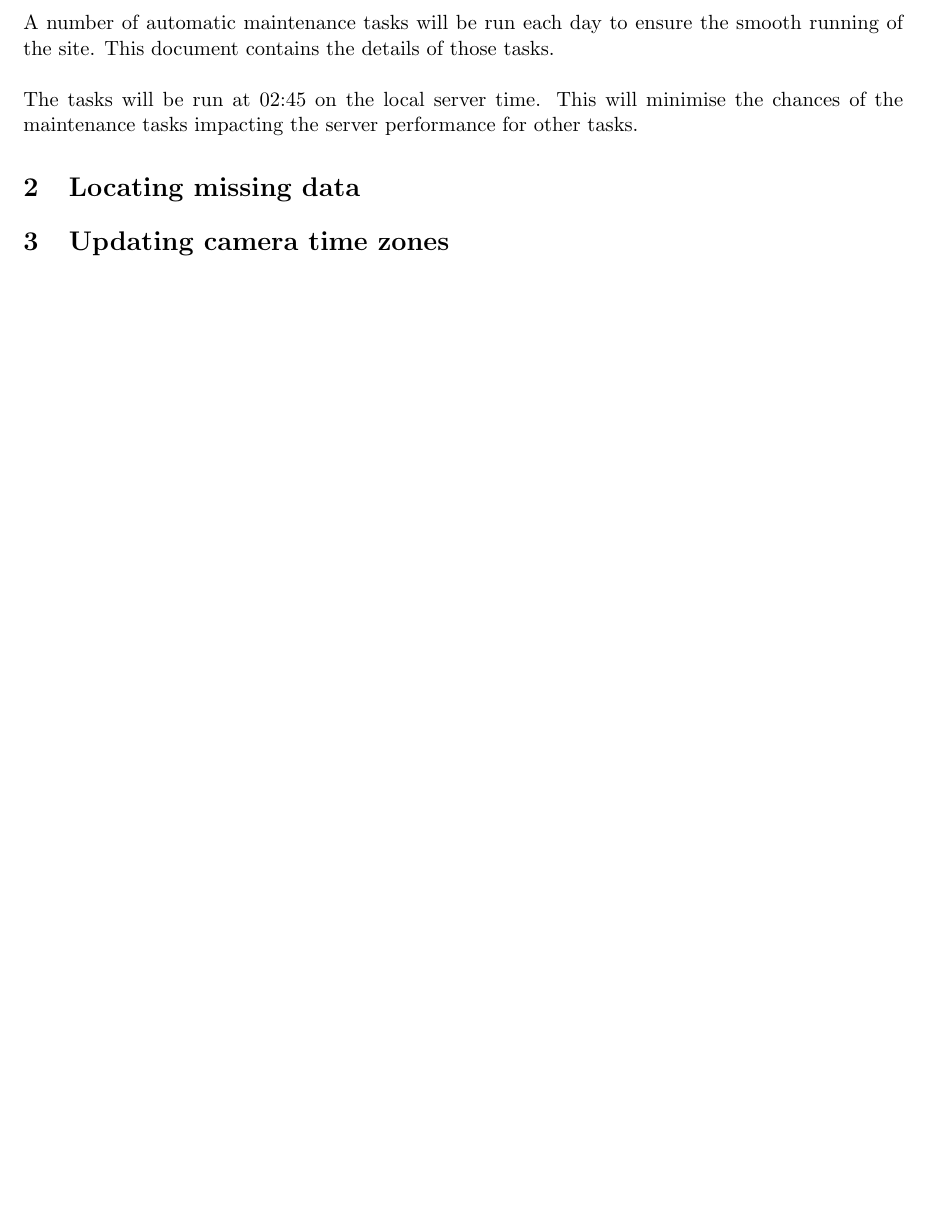
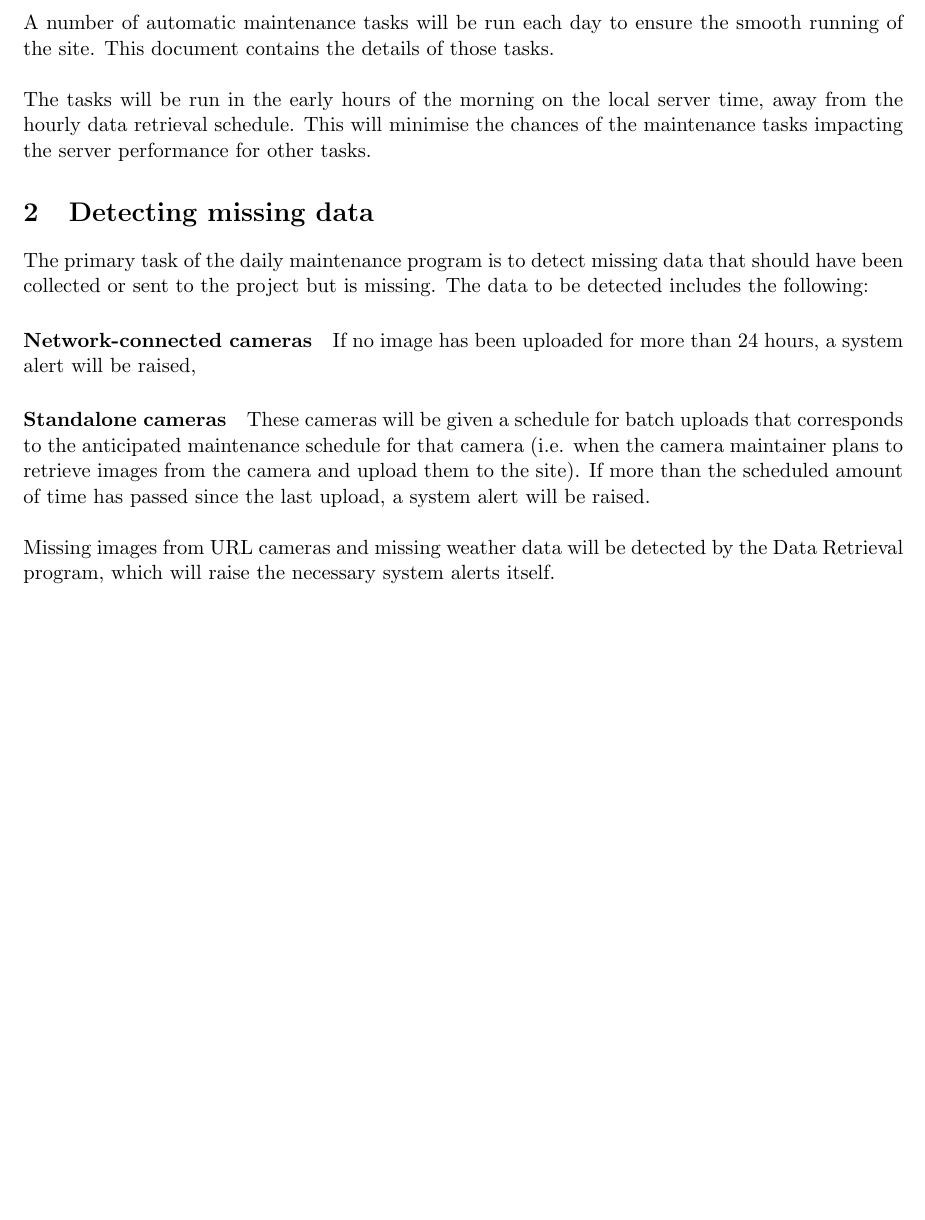
Before and after one commit to squaregoldfish/LongWebcam, a LaTeX document (documentation/DailyMaintenance/DailyMaintenanceDesign.tex): part of page 4 of 4, cut so that both start at the same text, the shorter picture padded with empty space. Compiled offline with pdfLaTeX.

Commit message:
Fleshed out tasks

```diff
--- a/documentation/DailyMaintenance/DailyMaintenanceDesign.tex
+++ b/documentation/DailyMaintenance/DailyMaintenanceDesign.tex
@@ -49,10 +49,15 @@
 \section{Introduction}
 A number of automatic maintenance tasks will be run each day to ensure the smooth running of the site. This document contains the details of those tasks.
 
-The tasks will be run at 02:45 on the local server time. This will minimise the chances of the maintenance tasks impacting the server performance for other tasks.
+The tasks will be run in the early hours of the morning on the local server time, away from the hourly data retrieval schedule. This will minimise the chances of the maintenance tasks impacting the server performance for other tasks.
 
-\section{Locating missing data}
+\section{Detecting missing data}
+The primary task of the daily maintenance program is to detect missing data that should have been collected or sent to the project but is missing. The data to be detected includes the following:
 
-\section{Updating camera time zones}
+\subparagraph{Network-connected cameras} If no image has been uploaded for more than 24 hours, a system alert will be raised,
+
+\subparagraph{Standalone cameras} These cameras will be given a schedule for batch uploads that corresponds to the anticipated maintenance schedule for that camera (i.e. when the camera maintainer plans to retrieve images from the camera and upload them to the site). If more than the scheduled amount of time has passed since the last upload, a system alert will be raised.
+
+Missing images from URL cameras and missing weather data will be detected by the Data Retrieval program, which will raise the necessary system alerts itself.
 
 \end{document}
```
Also changed, not shown: documentation/DailyMaintenance/DailyMaintenanceDesign.tex (2 more changed lines).
